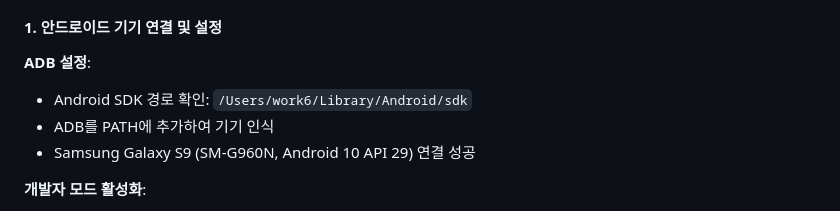
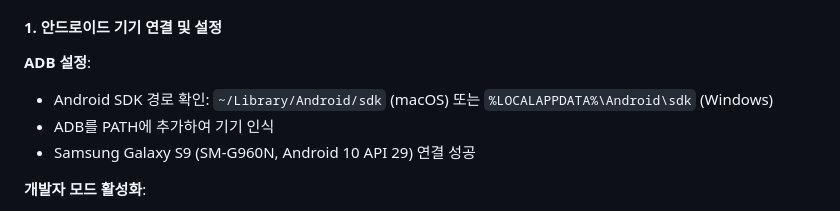
Before and after one commit to lukaPlayground/walking-puzzle-game, a Markdown page: claude.md, the part around the change. Rendered like a GitHub page.

Commit message:
Remove personal local paths from claude.md
Replace absolute path with generic path format:
- Before: /Users/work6/Library/Android/sdk
- After: ~/Library/Android/sdk (macOS) or %LOCALAPPDATA%\Android\sdk (Windows)

This makes the documentation more applicable to other developers.

Co-Authored-By: Claude Sonnet 4.5 <noreply@anthropic.com>

```diff
--- a/claude.md
+++ b/claude.md
@@ -598,7 +598,7 @@ lib/
 #### 1. 안드로이드 기기 연결 및 설정
 
 **ADB 설정**:
-- Android SDK 경로 확인: `/Users/work6/Library/Android/sdk`
+- Android SDK 경로 확인: `~/Library/Android/sdk` (macOS) 또는 `%LOCALAPPDATA%\Android\sdk` (Windows)
 - ADB를 PATH에 추가하여 기기 인식
 - Samsung Galaxy S9 (SM-G960N, Android 10 API 29) 연결 성공
 
```
